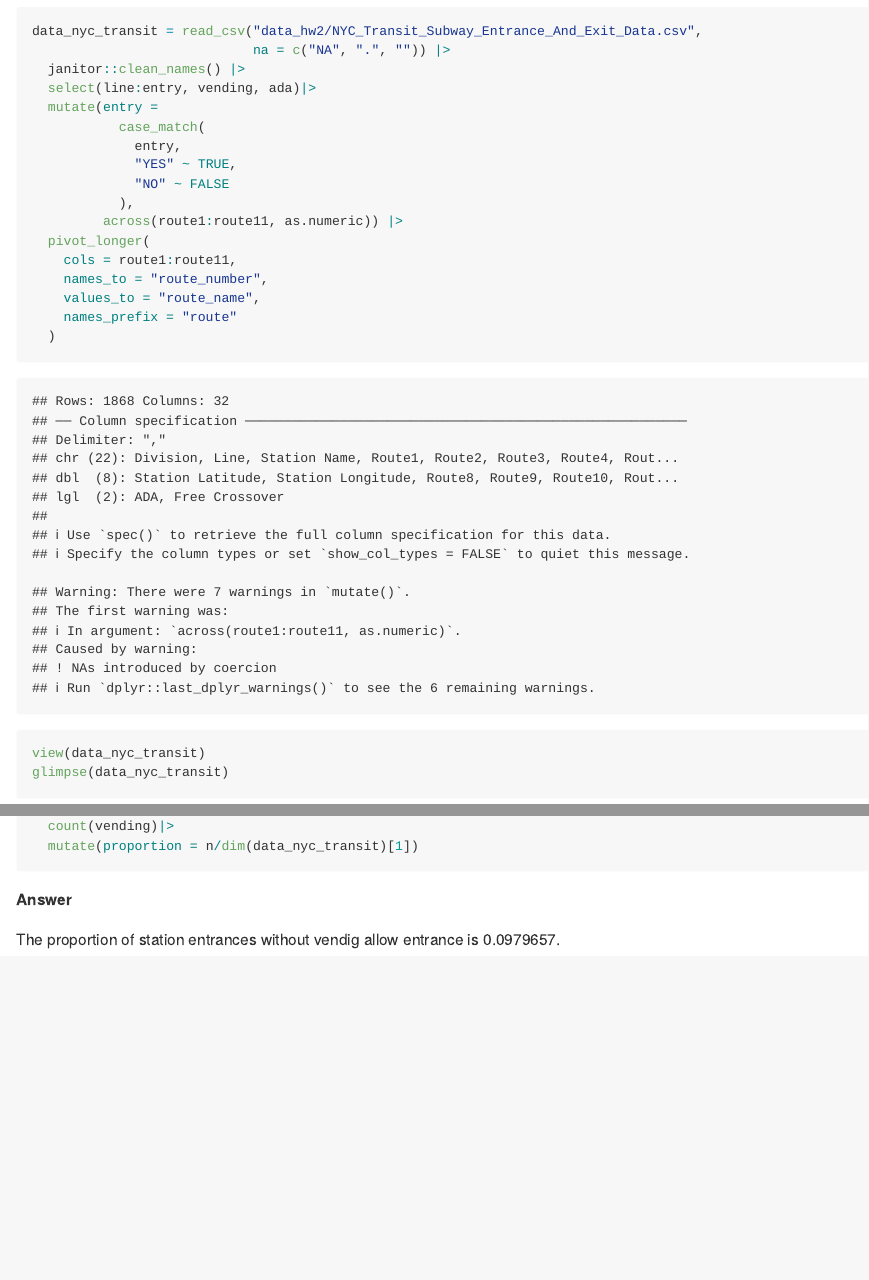
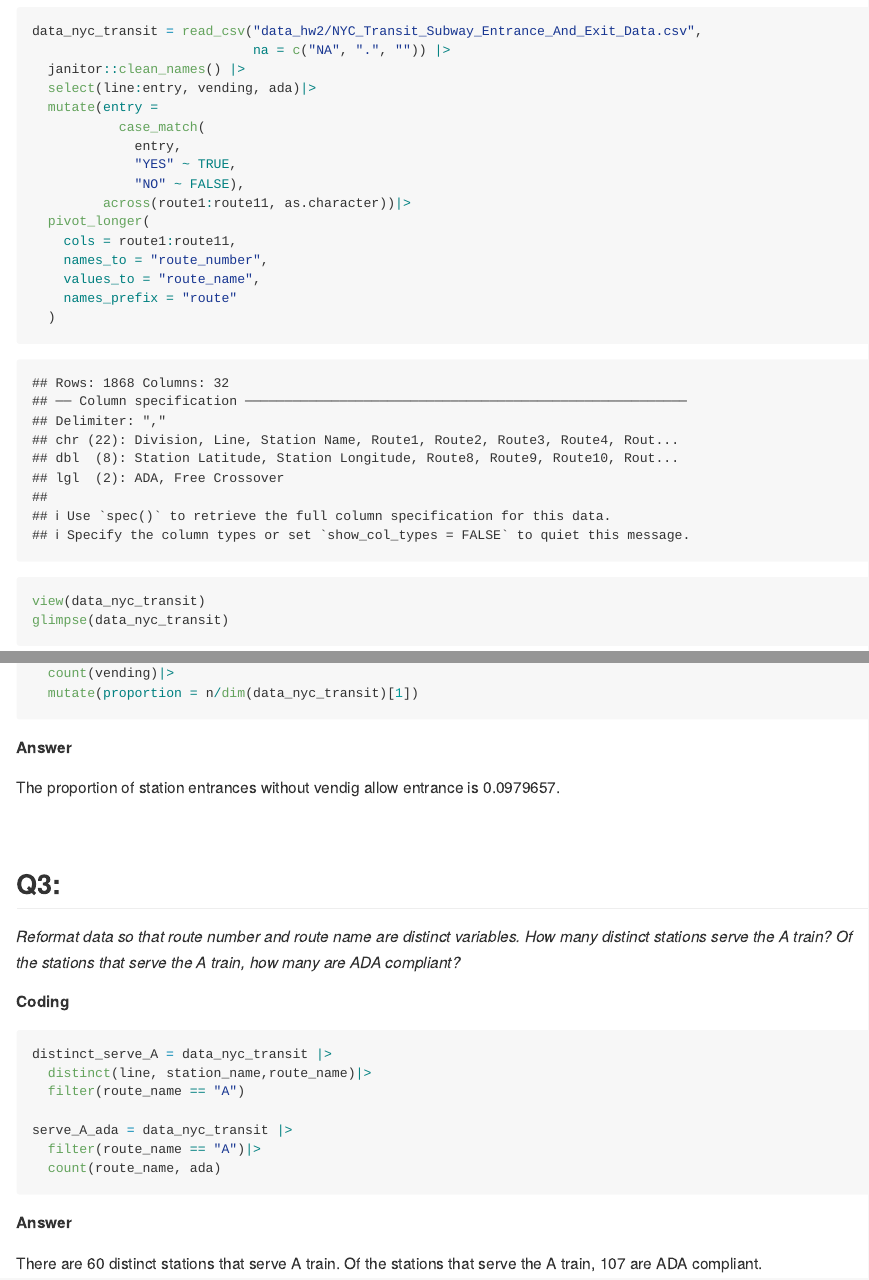
Before and after one commit to TofuQ/p8105_hw2_lq2250, an R Markdown document (p8105_hw2_lq2250.Rmd): the page in a window 1100 px wide, from 760 px down, and a second part further down, joined at a grey line. The pictures show the output file p8105_hw2_lq2250.md that the author committed with the source, drawn offline in the style of GitHub.

Commit message:
Update of Problem1 Q3

````diff
--- a/p8105_hw2_lq2250.Rmd
+++ b/p8105_hw2_lq2250.Rmd
@@ -23,9 +23,8 @@ data_nyc_transit = read_csv("data_hw2/NYC_Transit_Subway_Entrance_And_Exit_Data.
            case_match(
              entry,
              "YES" ~ TRUE,
-             "NO" ~ FALSE
-           ),
-         across(route1:route11, as.numeric)) |>
+             "NO" ~ FALSE),
+         across(route1:route11, as.character))|>
   pivot_longer(
     cols = route1:route11,
     names_to = "route_number",
@@ -105,3 +104,23 @@ prop_no_entrance = data_nyc_transit |>
 **Answer**
 
 The proportion of station entrances without vendig allow entrance is `r prop_no_entrance[1,3]`.
+
+<br>
+
+## Q3:
+
+*Reformat data so that route number and route name are distinct variables. How many distinct stations serve the A train? Of the stations that serve the A train, how many are ADA compliant?*
+
+**Coding**
+```{r}
+distinct_serve_A = data_nyc_transit |>
+  distinct(line, station_name,route_name)|>
+  filter(route_name == "A")
+
+serve_A_ada = data_nyc_transit |>
+  filter(route_name == "A")|>
+  count(route_name, ada)
+```
+**Answer**
+
+There are 60 distinct stations that serve A train. Of the stations that serve the A train, 107 are ADA compliant.
````
Also changed, not shown: p8105_hw2_lq2250.md, p8105_hw2_lq2250.Rmd (4 more changed lines).
